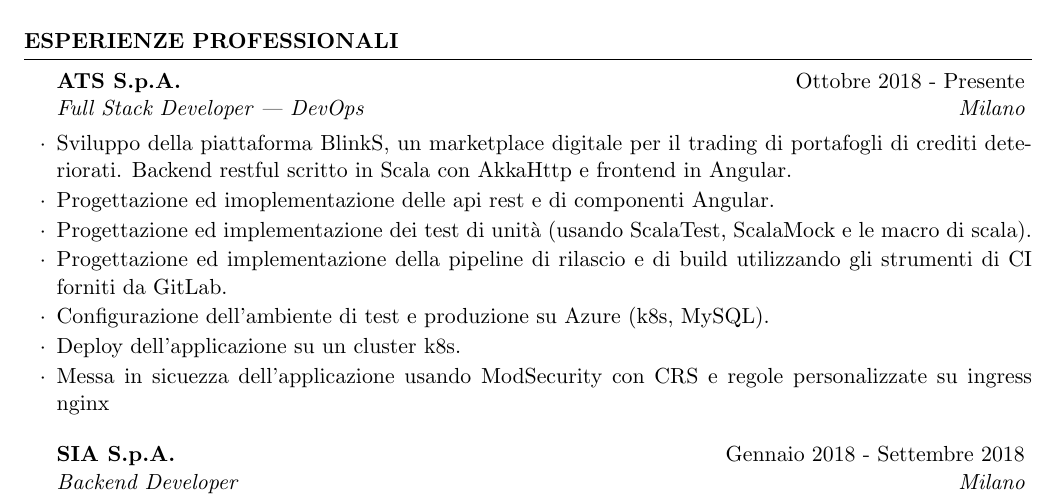
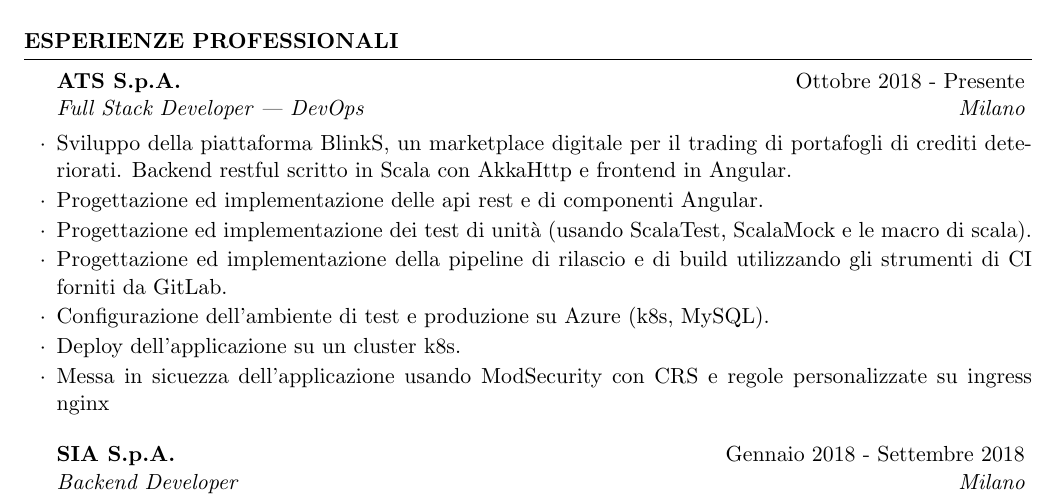
Before and after one commit to Gigitsu/resume, a LaTeX CV (cv_lc_it.tex): part of page 1 of 2, cut so that both start at the same text. Compiled offline with pdfLaTeX.

Commit message:
Fixed typo

```diff
--- a/cv_lc_it.tex
+++ b/cv_lc_it.tex
@@ -40,7 +40,7 @@
 \begin{rSubsection}{ATS S.p.A.}{Ottobre 2018 - Presente}{Full Stack Developer | DevOps}{Milano}
 \item Sviluppo della piattaforma BlinkS, un marketplace digitale per il trading di portafogli di crediti deteriorati.
 Backend restful scritto in Scala con AkkaHttp e frontend in Angular.
-\item Progettazione ed imoplementazione delle api rest e di componenti Angular.
+\item Progettazione ed implementazione delle api rest e di componenti Angular.
 \item Progettazione ed implementazione dei test di unit\`a (usando ScalaTest, ScalaMock e le macro di scala).
 \item Progettazione ed implementazione della pipeline di rilascio e di build utilizzando gli strumenti di CI forniti da GitLab.
 \item Configurazione dell'ambiente di test e produzione su Azure (k8s, MySQL).
```
Also changed, not shown: cv_lc_it.pdf.
